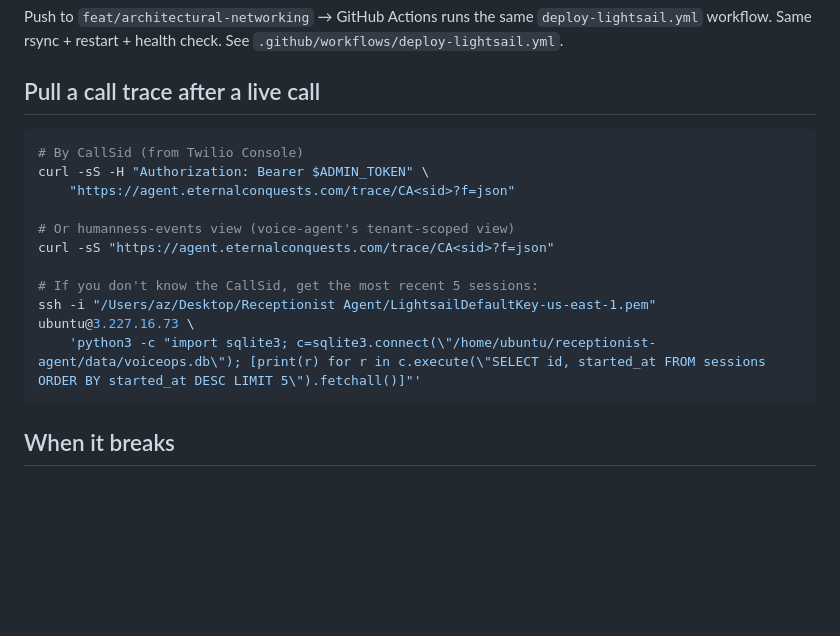
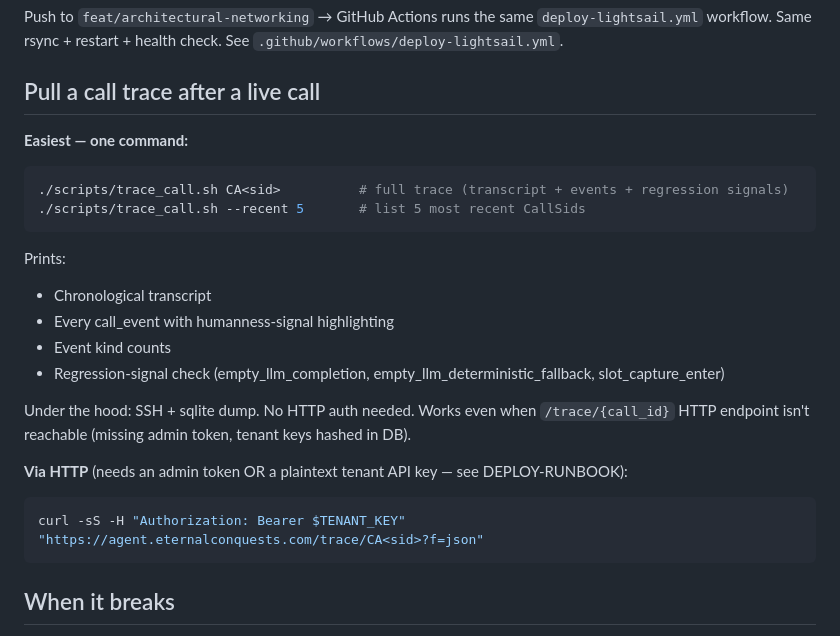
Before and after one commit to SyedAbbas-CM/ai-voice-receptionist, a Markdown page: docs/DEPLOY-QUICKREF.md, the part around the change. Rendered like a GitHub page; blank space fills up the shorter version.

Commit message:
docs(quickref): point trace section at trace_call.sh instead of curl
Trace-via-HTTP requires either an admin token (not on box) or a
plaintext tenant API key (hashed in DB, unrecoverable). trace_call.sh
sidesteps both via SSH + sqlite. Quickref now recommends it first,
keeps the HTTP recipe as fallback with the auth caveats.

Co-Authored-By: Claude Opus 4.7 <noreply@anthropic.com>

````diff
--- a/docs/DEPLOY-QUICKREF.md
+++ b/docs/DEPLOY-QUICKREF.md
@@ -65,17 +65,23 @@ Push to `feat/architectural-networking` → GitHub Actions runs the same `deploy
 
 ## Pull a call trace after a live call
 
+**Easiest — one command:**
 ```bash
-# By CallSid (from Twilio Console)
-curl -sS -H "Authorization: Bearer $ADMIN_TOKEN" \
-    "https://agent.eternalconquests.com/trace/CA<sid>?f=json"
+./scripts/trace_call.sh CA<sid>          # full trace (transcript + events + regression signals)
+./scripts/trace_call.sh --recent 5       # list 5 most recent CallSids
+```
 
-# Or humanness-events view (voice-agent's tenant-scoped view)
-curl -sS "https://agent.eternalconquests.com/trace/CA<sid>?f=json"
+Prints:
+- Chronological transcript
+- Every call_event with humanness-signal highlighting
+- Event kind counts
+- Regression-signal check (empty_llm_completion, empty_llm_deterministic_fallback, slot_capture_enter)
 
-# If you don't know the CallSid, get the most recent 5 sessions:
-ssh -i "/Users/az/Desktop/Receptionist Agent/LightsailDefaultKey-us-east-1.pem" ubuntu@3.227.16.73 \
-    'python3 -c "import sqlite3; c=sqlite3.connect(\"/home/ubuntu/receptionist-agent/data/voiceops.db\"); [print(r) for r in c.execute(\"SELECT id, started_at FROM sessions ORDER BY started_at DESC LIMIT 5\").fetchall()]"'
+Under the hood: SSH + sqlite dump. No HTTP auth needed. Works even when `/trace/{call_id}` HTTP endpoint isn't reachable (missing admin token, tenant keys hashed in DB).
+
+**Via HTTP** (needs an admin token OR a plaintext tenant API key — see DEPLOY-RUNBOOK):
+```bash
+curl -sS -H "Authorization: Bearer $TENANT_KEY" "https://agent.eternalconquests.com/trace/CA<sid>?f=json"
 ```
 
 ## When it breaks
````
